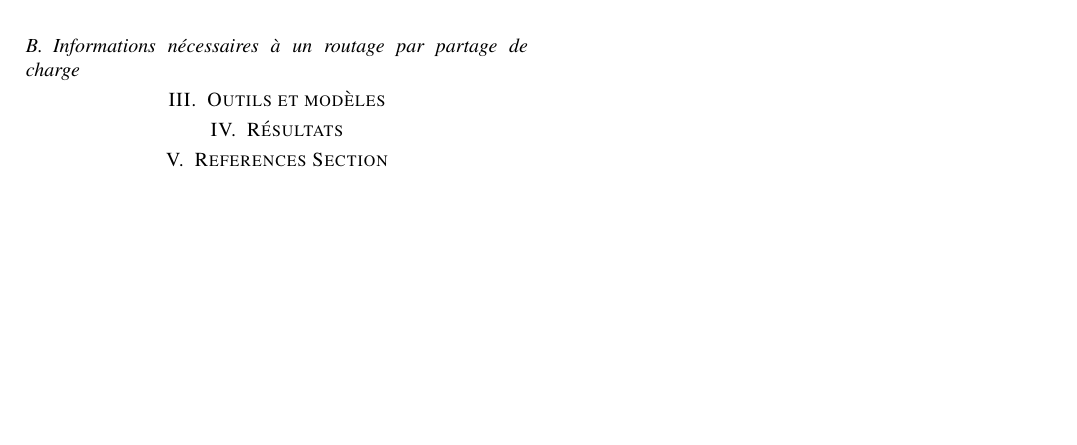
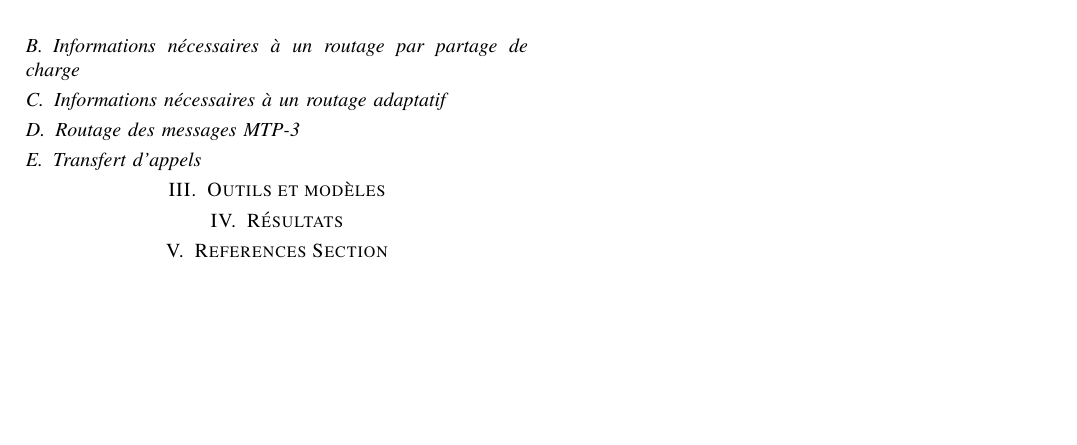
Before and after one commit to DreadFog/Projet_Reseaux_Telecom, a LaTeX paper (rapport/rapport.tex): part of the page, cut so that both start at the same text. Compiled offline with pdfLaTeX.

Commit message:
debut rapport

```diff
--- a/rapport/rapport.tex
+++ b/rapport/rapport.tex
@@ -64,7 +64,16 @@
         \end{tikzpicture}
 
 \subsection{Informations nécessaires à un routage par partage de charge}
+% question de l'exam
 
+\subsection{Informations nécessaires à un routage adaptatif}
+% question de l'exam
+
+\subsection{Routage des messages MTP-3}
+% question de l'exam
+
+\subsection{Transfert d'appels}
+% question de l'exam
 
 \section{Outils et modèles}
 \section{Résultats}
```
Also changed, not shown: rapport/rapport.pdf.
